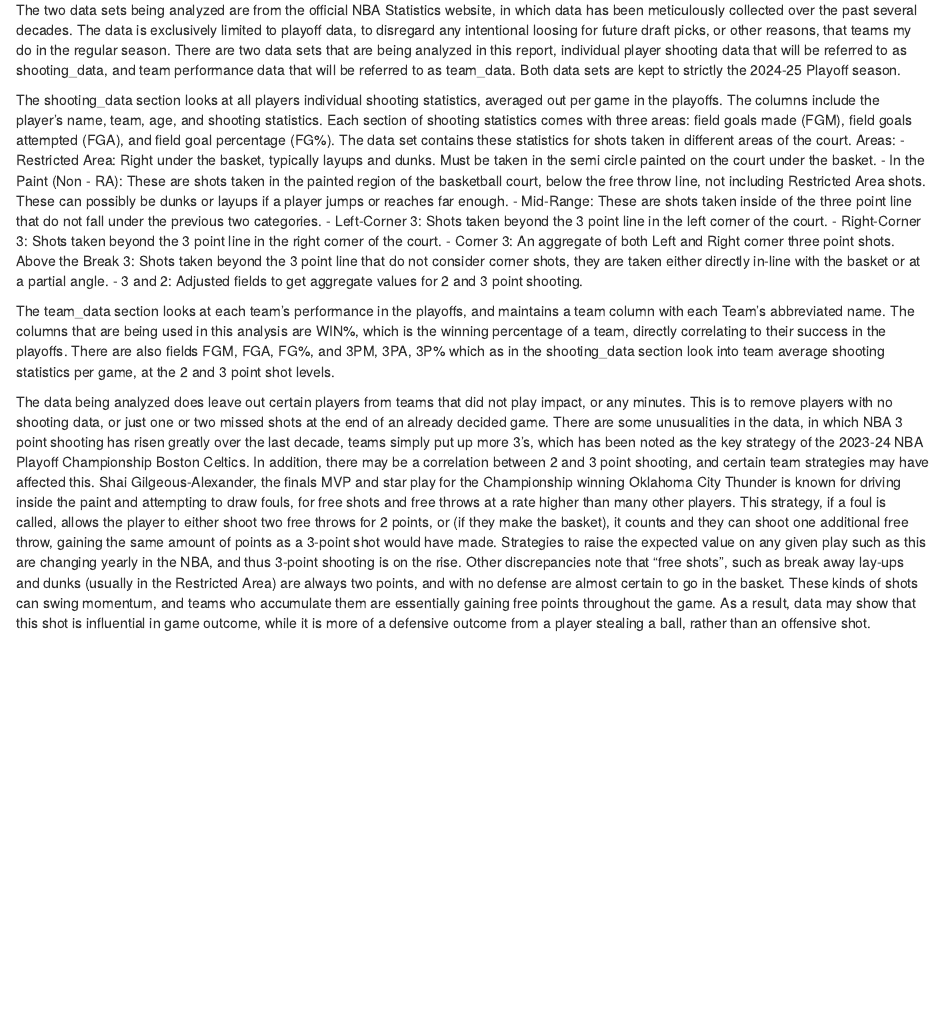
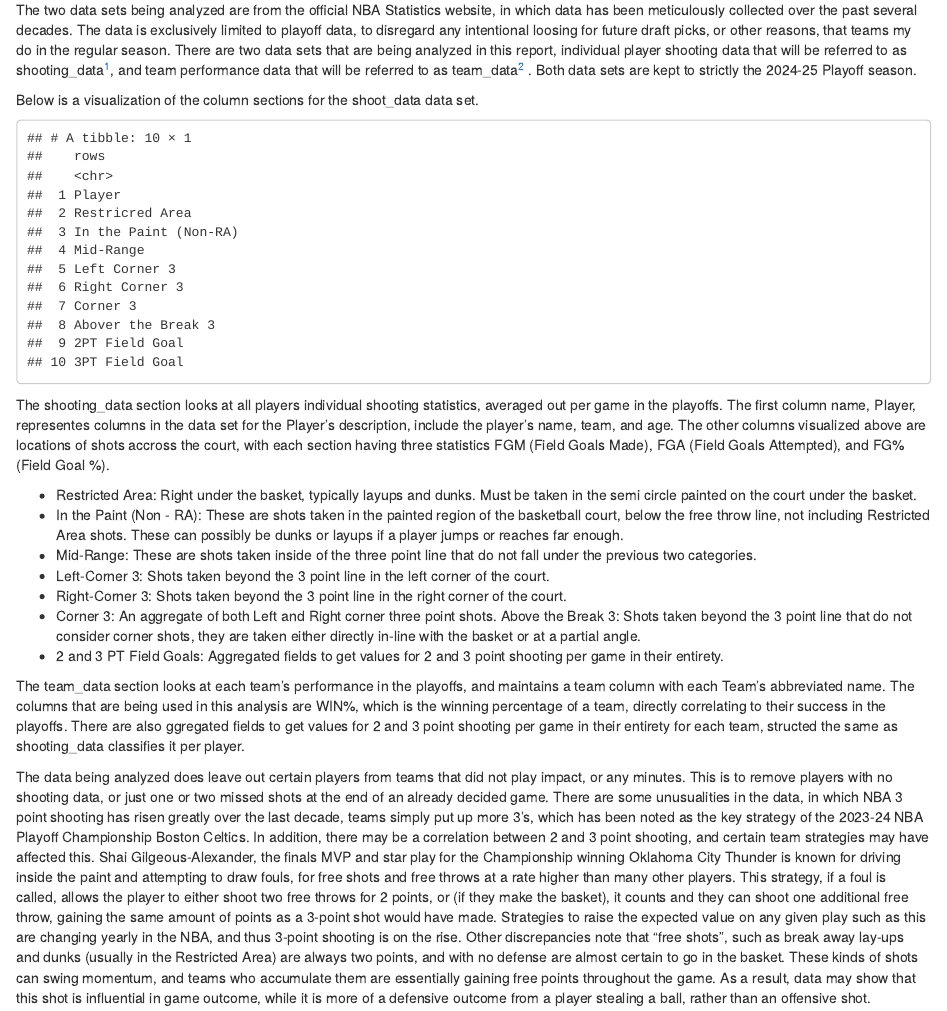
Before and after one commit to Squilliams17/finalproject240, an R Markdown document (FinalReport.Rmd): the page in a window 1100 px wide, from 430 px down. Rendered offline with R 4.5, knitr and Pandoc, with nearby package versions; code that draws random numbers runs with fixed seeds of ours.

Commit message:
Fixed data.

````diff
--- a/FinalReport.Rmd
+++ b/FinalReport.Rmd
@@ -62,9 +62,19 @@
 The NBA playoffs are defined by high-stakes matchups, rapidly shifting strategies, and the constant search for competitive advantages. As modern basketball increasingly emphasizes spacing and perimeter shooting, an important analytical question emerges: To what extent does three-point shooting influence playoff success compared to two-point efficiency? In this report, we analyze team-level and player-level data from the 2024–2025 NBA playoffs to investigate how shooting performance across different zones—such as corner threes, above-the-break threes, and shots in the paint—relates to win percentage and overall postseason success. We aim to determine whether three-point percentage is a stronger predictor of playoff performance than two-point percentage, and which specific shooting areas contribute most to winning. We theorize that three-point efficiency is a significantly stronger predictor of playoff success than two-point efficiency in modern day basketball and that specific high-value shooting zones—particularly corner and above-the-break threes—provide meaningful competitive advantages for teams in the 2024–2025 NBA playoffs.
 
 ## Background
-The two data sets being analyzed are from the official NBA Statistics website, in which data has been meticulously collected over the past several decades. The data is exclusively limited to playoff data, to disregard any intentional loosing for future draft picks, or other reasons, that teams my do in the regular season. There are two data sets that are being analyzed in this report, individual player shooting data that will be referred to as shooting_data, and team performance data that will be referred to as team_data. Both data sets are kept to strictly the 2024-25 Playoff season.
+The two data sets being analyzed are from the official NBA Statistics website, in which data has been meticulously collected over the past several decades. The data is exclusively limited to playoff data, to disregard any intentional loosing for future draft picks, or other reasons, that teams my do in the regular season. There are two data sets that are being analyzed in this report, individual player shooting data that will be referred to as shooting_data^[https://www.nba.com/stats/players/shooting?DistanceRange=By+Zone&Season=2024-25&SeasonType=Playoffs&PerMode=PerGame], and team performance data that will be referred to as team_data^[https://www.nba.com/stats/teams/traditional?PerMode=PerGame&SeasonType=Playoffs&Season=2024-25]
+. Both data sets are kept to strictly the 2024-25 Playoff season.
 
-The shooting_data section looks at all players individual shooting statistics, averaged out per game in the playoffs. The columns include the player's name, team, age, and shooting statistics. Each section of shooting statistics comes with three areas: field goals made (FGM), field goals attempted (FGA), and field goal percentage (FG%). The data set contains these statistics for shots taken in different areas of the court. Areas:
+
+Below is a visualization of the column sections for the shoot_data data set.
+```{r, echo=FALSE}
+shooting_data_table <- tibble(rows = c("Player", "Restricred Area", "In the Paint (Non-RA)", "Mid-Range", "Left Corner 3", "Right Corner 3", "Corner 3", "Abover the Break 3", "2PT Field Goal", "3PT Field Goal"))
+print(shooting_data_table)
+```
+
+
+The shooting_data section looks at all players individual shooting statistics, averaged out per game in the playoffs. The first column name, Player, representes columns in the data set for the Player's description, include the player's name, team, and age. The other columns visualized above are locations of shots accross the court, with each section having three statistics FGM (Field Goals Made), FGA (Field Goals Attempted), and FG% (Field Goal %).
+
 - Restricted Area: Right under the basket, typically layups and dunks. Must be taken in the semi circle painted on the court under the basket.
 - In the Paint (Non - RA): These are shots taken in the painted region of the basketball court, below the free throw line, not including Restricted Area shots. These can possibly be dunks or layups if a player jumps or reaches far enough.
 - Mid-Range: These are shots taken inside of the three point line that do not fall under the previous two categories.
@@ -72,9 +82,9 @@
 - Right-Corner 3:  Shots taken beyond the 3 point line in the right corner of the court.
 - Corner 3: An aggregate of both Left and Right corner three point shots.
 Above the Break 3: Shots taken beyond the 3 point line that do not consider corner shots, they are taken either directly in-line with the basket or at a partial angle.
-- 3 and 2: Adjusted fields to get aggregate values for 2 and 3 point shooting.
+- 2 and 3 PT Field Goals: Aggregated fields to get values for 2 and 3 point shooting per game in their entirety.
 
-The team_data section looks at each team's performance in the playoffs, and maintains a team column with each Team's abbreviated name. The columns that are being used in this analysis are WIN%, which is the winning percentage of a team, directly correlating to their success in the playoffs. There are also fields FGM, FGA, FG%, and 3PM, 3PA, 3P% which as in the shooting_data section look into team average shooting statistics per game, at the 2 and 3 point shot levels.
+The team_data section looks at each team's performance in the playoffs, and maintains a team column with each Team's abbreviated name. The columns that are being used in this analysis are WIN%, which is the winning percentage of a team, directly correlating to their success in the playoffs. There are also ggregated fields to get values for 2 and 3 point shooting per game in their entirety for each team, structed the same as shooting_data classifies it per player.
 
 The data being analyzed does leave out certain players from teams that did not play impact, or any minutes. This is to remove players with no shooting data, or just one or two missed shots at the end of an already decided game. There are some unusualities in the data, in which NBA 3 point shooting has risen greatly over the last decade, teams simply put up more 3's, which has been noted as the key strategy of the 2023-24 NBA Playoff Championship Boston Celtics. In addition, there may be a correlation between 2 and 3 point shooting, and certain team strategies may have affected this. Shai Gilgeous-Alexander, the finals MVP and star play for the Championship winning Oklahoma City Thunder is known for driving inside the paint and attempting to draw fouls, for free shots and free throws at a rate higher than many other players. This strategy, if a foul is called, allows the player to either shoot two free throws for 2 points, or (if they make the basket), it counts and they can shoot one additional free throw, gaining the same amount of points as a 3-point shot would have made. Strategies to raise the expected value on any given play such as this are changing yearly in the NBA, and thus 3-point shooting is on the rise. Other discrepancies note that "free shots", such as break away lay-ups and dunks (usually in the Restricted Area) are always two points, and with no defense are almost certain to go in the basket. These kinds of shots can swing momentum, and teams who accumulate them are essentially gaining free points throughout the game. As a result, data may show that this shot is influential in game outcome, while it is more of a defensive outcome from a player stealing a ball, rather than an offensive shot.
 
````
Also changed, not shown: FinalReport.Rmd (4 more changed lines), 1 other file.
